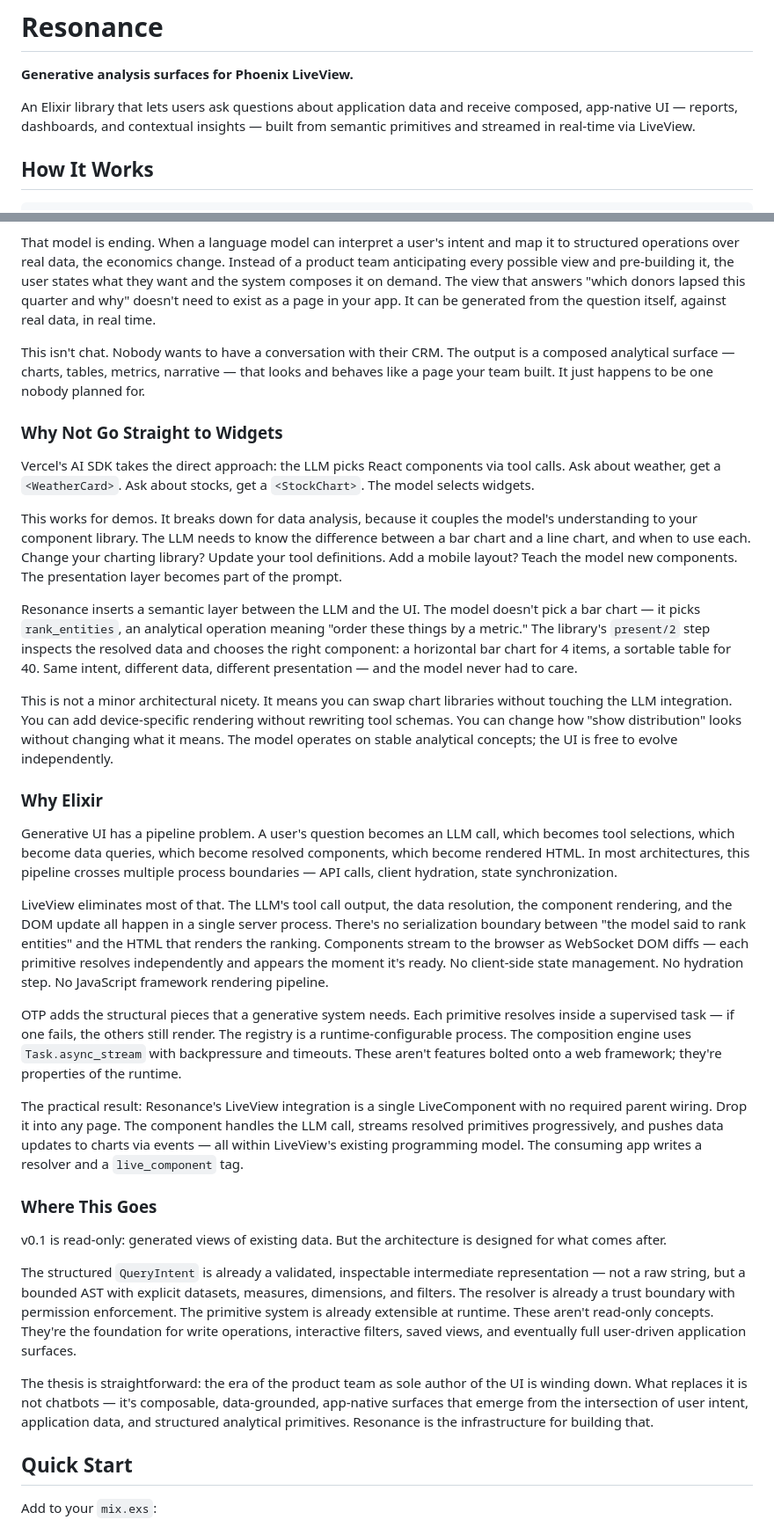
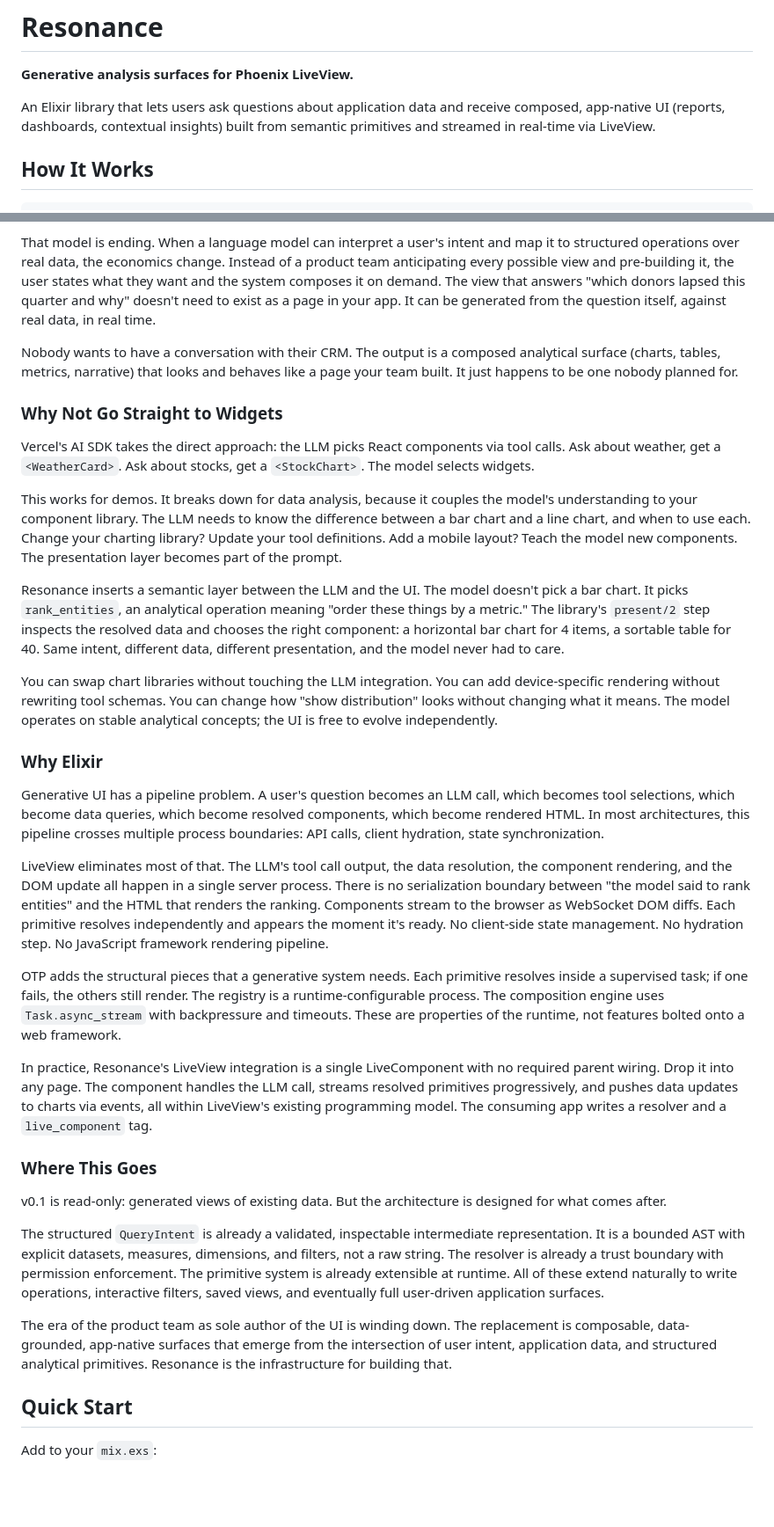
Before and after one commit to mhyrr/resonance, a Markdown page: README.md, 2 parts joined by grey strips. Shown at 88% size. Rendered like a GitHub page; blank space fills up the shorter version.

```diff
--- a/README.md
+++ b/README.md
@@ -2,7 +2,7 @@
 
 **Generative analysis surfaces for Phoenix LiveView.**
 
-An Elixir library that lets users ask questions about application data and receive composed, app-native UI — reports, dashboards, and contextual insights — built from semantic primitives and streamed in real-time via LiveView.
+An Elixir library that lets users ask questions about application data and receive composed, app-native UI (reports, dashboards, contextual insights) built from semantic primitives and streamed in real-time via LiveView.
 
 ## How It Works
 
@@ -26,7 +26,7 @@ Software teams have always built UI the same way: study the users, guess what th
 
 That model is ending. When a language model can interpret a user's intent and map it to structured operations over real data, the economics change. Instead of a product team anticipating every possible view and pre-building it, the user states what they want and the system composes it on demand. The view that answers "which donors lapsed this quarter and why" doesn't need to exist as a page in your app. It can be generated from the question itself, against real data, in real time.
 
-This isn't chat. Nobody wants to have a conversation with their CRM. The output is a composed analytical surface — charts, tables, metrics, narrative — that looks and behaves like a page your team built. It just happens to be one nobody planned for.
+Nobody wants to have a conversation with their CRM. The output is a composed analytical surface (charts, tables, metrics, narrative) that looks and behaves like a page your team built. It just happens to be one nobody planned for.
 
 ### Why Not Go Straight to Widgets
 
@@ -34,27 +34,27 @@ Vercel's AI SDK takes the direct approach: the LLM picks React components via to
 
 This works for demos. It breaks down for data analysis, because it couples the model's understanding to your component library. The LLM needs to know the difference between a bar chart and a line chart, and when to use each. Change your charting library? Update your tool definitions. Add a mobile layout? Teach the model new components. The presentation layer becomes part of the prompt.
 
-Resonance inserts a semantic layer between the LLM and the UI. The model doesn't pick a bar chart — it picks `rank_entities`, an analytical operation meaning "order these things by a metric." The library's `present/2` step inspects the resolved data and chooses the right component: a horizontal bar chart for 4 items, a sortable table for 40. Same intent, different data, different presentation — and the model never had to care.
+Resonance inserts a semantic layer between the LLM and the UI. The model doesn't pick a bar chart. It picks `rank_entities`, an analytical operation meaning "order these things by a metric." The library's `present/2` step inspects the resolved data and chooses the right component: a horizontal bar chart for 4 items, a sortable table for 40. Same intent, different data, different presentation, and the model never had to care.
 
-This is not a minor architectural nicety. It means you can swap chart libraries without touching the LLM integration. You can add device-specific rendering without rewriting tool schemas. You can change how "show distribution" looks without changing what it means. The model operates on stable analytical concepts; the UI is free to evolve independently.
+You can swap chart libraries without touching the LLM integration. You can add device-specific rendering without rewriting tool schemas. You can change how "show distribution" looks without changing what it means. The model operates on stable analytical concepts; the UI is free to evolve independently.
 
 ### Why Elixir
 
-Generative UI has a pipeline problem. A user's question becomes an LLM call, which becomes tool selections, which become data queries, which become resolved components, which become rendered HTML. In most architectures, this pipeline crosses multiple process boundaries — API calls, client hydration, state synchronization.
+Generative UI has a pipeline problem. A user's question becomes an LLM call, which becomes tool selections, which become data queries, which become resolved components, which become rendered HTML. In most architectures, this pipeline crosses multiple process boundaries: API calls, client hydration, state synchronization.
 
-LiveView eliminates most of that. The LLM's tool call output, the data resolution, the component rendering, and the DOM update all happen in a single server process. There's no serialization boundary between "the model said to rank entities" and the HTML that renders the ranking. Components stream to the browser as WebSocket DOM diffs — each primitive resolves independently and appears the moment it's ready. No client-side state management. No hydration step. No JavaScript framework rendering pipeline.
+LiveView eliminates most of that. The LLM's tool call output, the data resolution, the component rendering, and the DOM update all happen in a single server process. There is no serialization boundary between "the model said to rank entities" and the HTML that renders the ranking. Components stream to the browser as WebSocket DOM diffs. Each primitive resolves independently and appears the moment it's ready. No client-side state management. No hydration step. No JavaScript framework rendering pipeline.
 
-OTP adds the structural pieces that a generative system needs. Each primitive resolves inside a supervised task — if one fails, the others still render. The registry is a runtime-configurable process. The composition engine uses `Task.async_stream` with backpressure and timeouts. These aren't features bolted onto a web framework; they're properties of the runtime.
+OTP adds the structural pieces that a generative system needs. Each primitive resolves inside a supervised task; if one fails, the others still render. The registry is a runtime-configurable process. The composition engine uses `Task.async_stream` with backpressure and timeouts. These are properties of the runtime, not features bolted onto a web framework.
 
-The practical result: Resonance's LiveView integration is a single LiveComponent with no required parent wiring. Drop it into any page. The component handles the LLM call, streams resolved primitives progressively, and pushes data updates to charts via events — all within LiveView's existing programming model. The consuming app writes a resolver and a `live_component` tag.
+In practice, Resonance's LiveView integration is a single LiveComponent with no required parent wiring. Drop it into any page. The component handles the LLM call, streams resolved primitives progressively, and pushes data updates to charts via events, all within LiveView's existing programming model. The consuming app writes a resolver and a `live_component` tag.
 
 ### Where This Goes
 
 v0.1 is read-only: generated views of existing data. But the architecture is designed for what comes after.
 
-The structured `QueryIntent` is already a validated, inspectable intermediate representation — not a raw string, but a bounded AST with explicit datasets, measures, dimensions, and filters. The resolver is already a trust boundary with permission enforcement. The primitive system is already extensible at runtime. These aren't read-only concepts. They're the foundation for write operations, interactive filters, saved views, and eventually full user-driven application surfaces.
+The structured `QueryIntent` is already a validated, inspectable intermediate representation. It is a bounded AST with explicit datasets, measures, dimensions, and filters, not a raw string. The resolver is already a trust boundary with permission enforcement. The primitive system is already extensible at runtime. All of these extend naturally to write operations, interactive filters, saved views, and eventually full user-driven application surfaces.
 
-The thesis is straightforward: the era of the product team as sole author of the UI is winding down. What replaces it is not chatbots — it's composable, data-grounded, app-native surfaces that emerge from the intersection of user intent, application data, and structured analytical primitives. Resonance is the infrastructure for building that.
+The era of the product team as sole author of the UI is winding down. The replacement is composable, data-grounded, app-native surfaces that emerge from the intersection of user intent, application data, and structured analytical primitives. Resonance is the infrastructure for building that.
 
 ## Quick Start
 
```
Also changed, not shown: other parts of README.md (+8 -8 lines).
